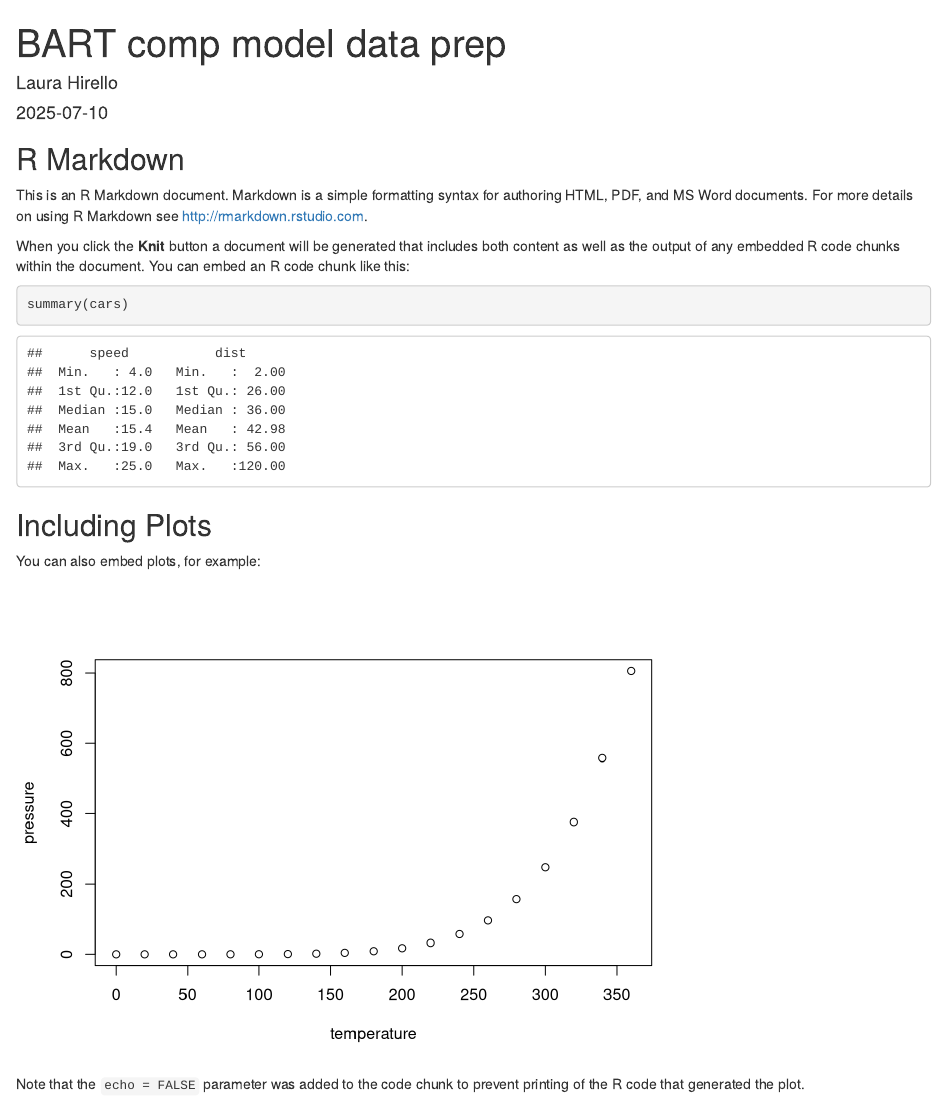
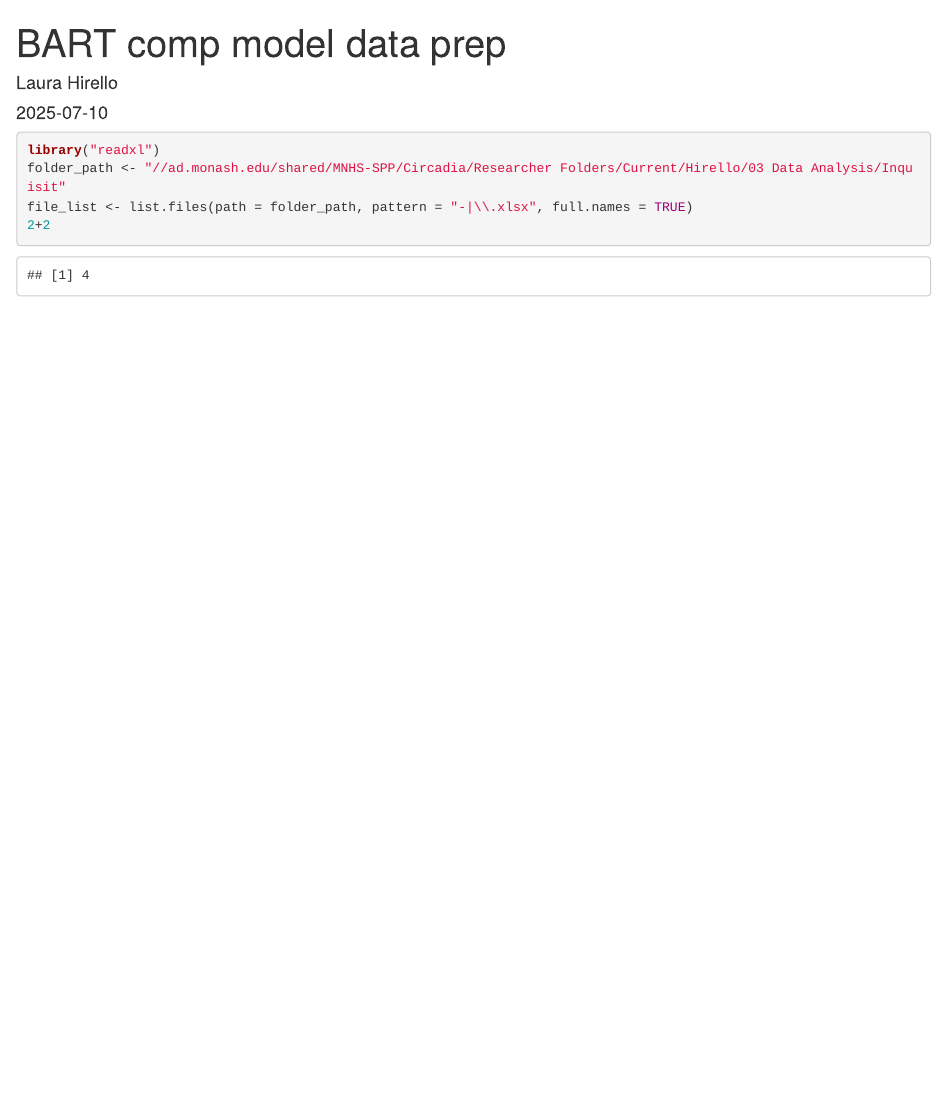
Before and after one commit to lhirello/BART-comp-model, an R Markdown document (BART data prep.Rmd): the page in a window 1100 px wide, from its top. Rendered offline with R 4.5, knitr and Pandoc, with nearby package versions.

Commit message:
code test

````diff
--- a/BART data prep.Rmd
+++ b/BART data prep.Rmd
@@ -7,26 +7,10 @@ output:
     keep_md: true
 ---
 
-```{r setup, include=FALSE}
-knitr::opts_chunk$set(echo = TRUE)
+```{r, eval=TRUE}
+library("readxl")
+folder_path <- "//ad.monash.edu/shared/MNHS-SPP/Circadia/Researcher Folders/Current/Hirello/03 Data Analysis/Inquisit"
+file_list <- list.files(path = folder_path, pattern = "-|\\.xlsx", full.names = TRUE)
+2+2
+
 ```
-
-## R Markdown
-
-This is an R Markdown document. Markdown is a simple formatting syntax for authoring HTML, PDF, and MS Word documents. For more details on using R Markdown see <http://rmarkdown.rstudio.com>.
-
-When you click the **Knit** button a document will be generated that includes both content as well as the output of any embedded R code chunks within the document. You can embed an R code chunk like this:
-
-```{r cars}
-summary(cars)
-```
-
-## Including Plots
-
-You can also embed plots, for example:
-
-```{r pressure, echo=FALSE}
-plot(pressure)
-```
-
-Note that the `echo = FALSE` parameter was added to the code chunk to prevent printing of the R code that generated the plot.
````
